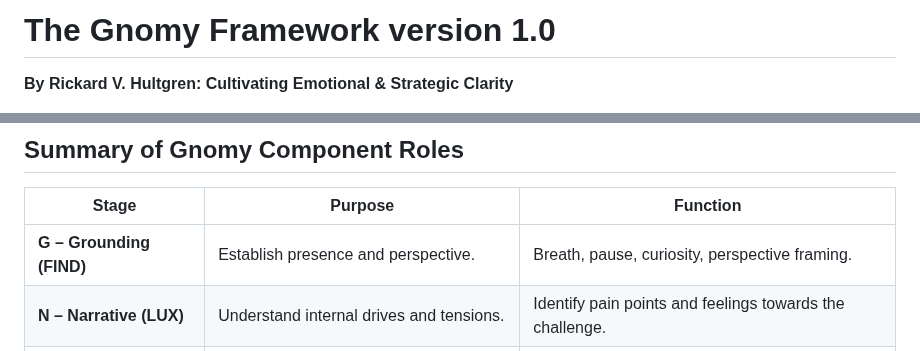
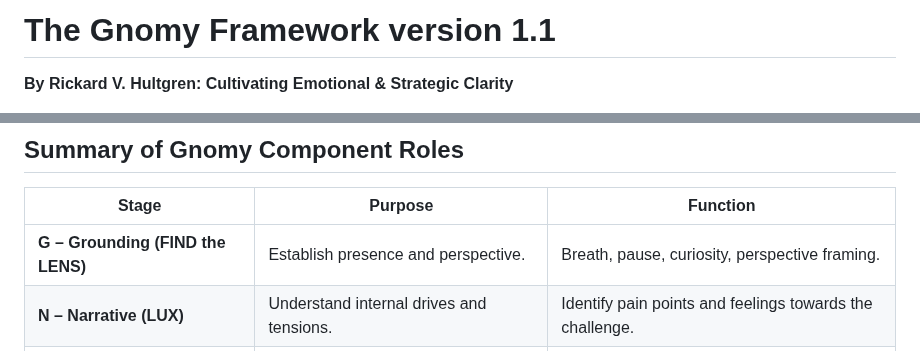
Before and after one commit to RickardHultgren/gnomyframework, a Markdown page: README.md, 2 parts joined by grey strips. GitHub-like rendering.

```diff
--- a/README.md
+++ b/README.md
@@ -1,4 +1,4 @@
-# The Gnomy Framework version 1.0
+# The Gnomy Framework version 1.1
 **By Rickard V. Hultgren: Cultivating Emotional & Strategic Clarity**
 
 The Gnomy Framework is a structured yet flexible tool designed to enhance emotional self-leadership, coaching, reflection, and narrative transformation. It's particularly powerful when navigating complexity, change, or interpersonal dynamics. Here's a clear breakdown of its purpose and applications, categorized by intent and user contexts.
@@ -91,7 +91,7 @@ To support leaders in:
 
 | Stage | Purpose | Function |
 |-------|---------|----------|
-| **G – Grounding (FIND)** | Establish presence and perspective. | Breath, pause, curiosity, perspective framing. |
+| **G – Grounding (FIND the LENS)** | Establish presence and perspective. | Breath, pause, curiosity, perspective framing. |
 | **N – Narrative (LUX)** | Understand internal drives and tensions. | Identify pain points and feelings towards the challenge. |
 | **O – Others (CROWS)** | Map relational influences and shared identity. | Understand self and others across time. |
 | **M – More (SPARK)** | Identify inner and outer resources. | Leverage strengths, relationships, knowledge. |
```
